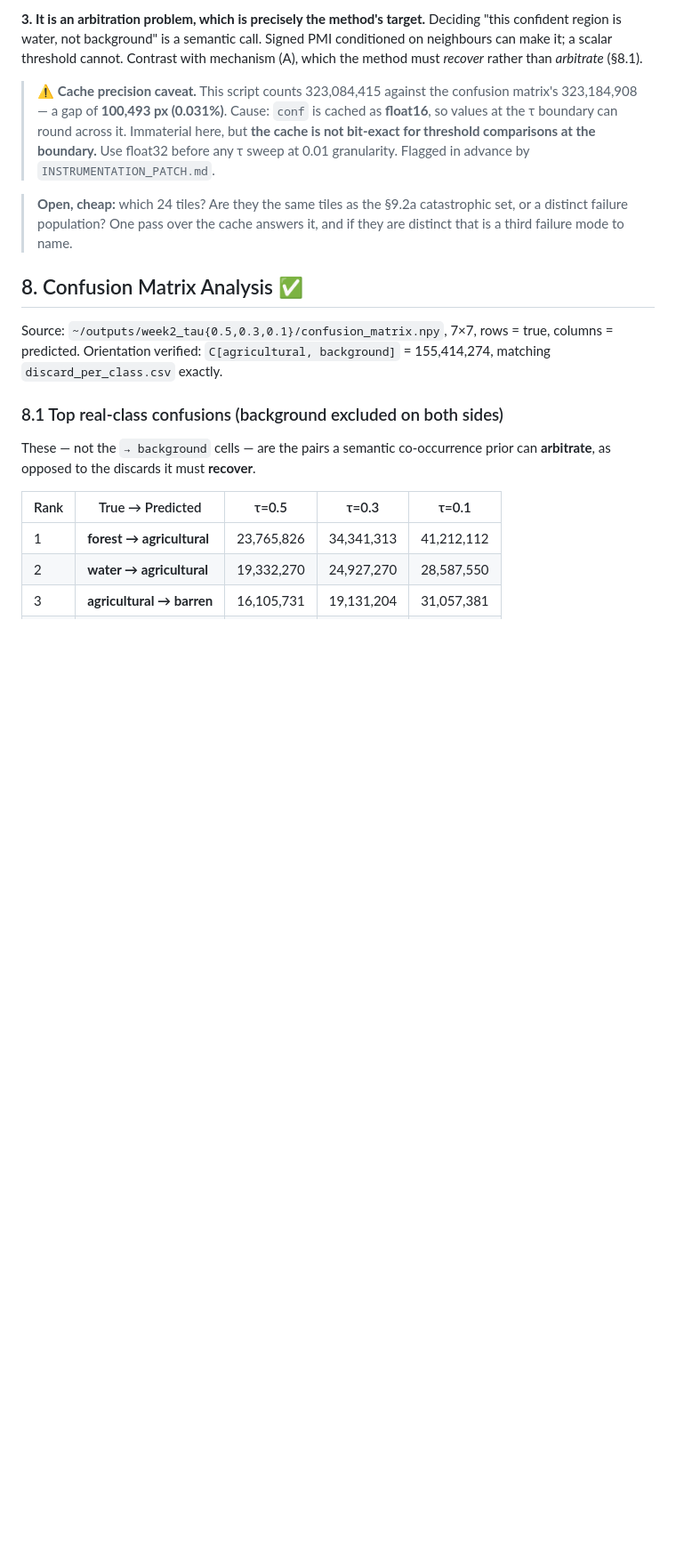
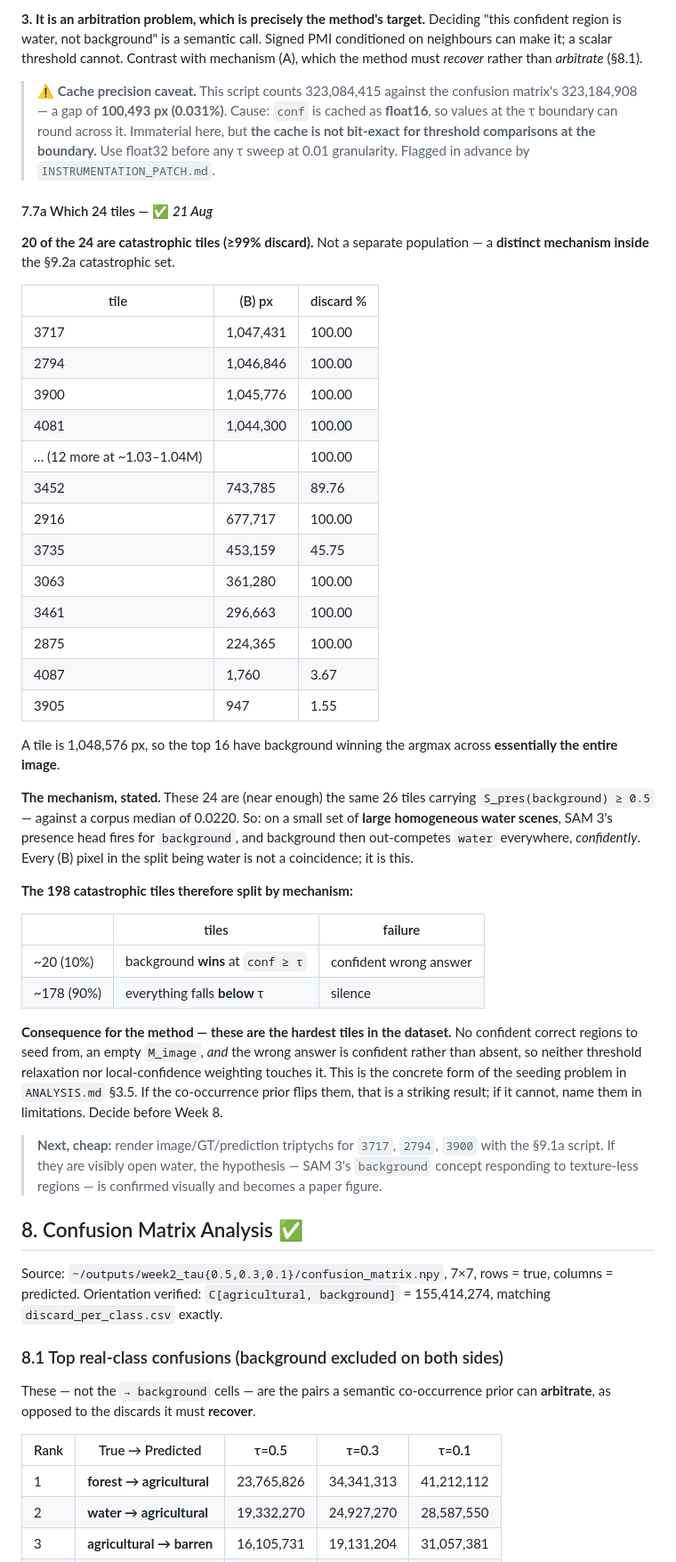
Before and after one commit to FasterThanAi/FreeTraining-OVSS, a Markdown page: WEEK1_RESULTS.md, the part around the change. Shown at 89% size. GitHub-like rendering; blank space fills up the shorter version.

Commit message:
docs: 7.7a -- the 24 argmax tiles are a mechanism inside the catastrophic set
20 of the 24 tiles carrying mechanism-(B) pixels are catastrophic (>=99%
discard), so this is not a separate population but a distinct FAILURE MECHANISM
within the 198 catastrophic tiles of 9.2a.

The top 16 have ~1.03-1.05M (B) pixels against a 1,048,576 px tile: background
wins the argmax across essentially the entire image.

Mechanism, now stated: these 24 are near enough the same 26 tiles carrying
S_pres(background) >= 0.5 against a corpus median of 0.0220. On large
homogeneous water scenes SAM 3's presence head fires for `background`, and
background then out-competes `water` everywhere, confidently. That is why every
(B) pixel in the 7.7 split is water.

The 198 catastrophic tiles split by mechanism:
  ~20 (10%)  background WINS at conf >= tau  -> confident wrong answer
  ~178 (90%) everything falls below tau      -> silence

These ~20 are the hardest tiles in the dataset for this method: no confident
correct regions to seed from, an empty M_image, and the wrong answer is
confident rather than absent, so neither threshold relaxation nor
local-confidence weighting reaches them. Concrete form of the seeding problem
in ANALYSIS 3.5. Decide before Week 8 whether the prior can flip them or
whether they go in limitations.

Mild tail exists too: 3452 (89.8%), 3735 (45.8%), 4087 (3.7%), 3905 (1.6%).

Next and cheap: triptychs for 3717/2794/3900. If visibly open water, the
hypothesis that SAM 3's background concept responds to texture-less regions is
confirmed visually and becomes a paper figure.

Co-Authored-By: Claude Opus 5 <noreply@anthropic.com>
Claude-Session: https://claude.ai/code/session_018siGPYwTGoas1McjGhcuYx

```diff
--- a/WEEK1_RESULTS.md
+++ b/WEEK1_RESULTS.md
@@ -454,9 +454,52 @@ must *recover* rather than *arbitrate* (§8.1).
 > bit-exact for threshold comparisons at the boundary.** Use float32 before any τ sweep at 0.01
 > granularity. Flagged in advance by `INSTRUMENTATION_PATCH.md`.
 
-> **Open, cheap:** which 24 tiles? Are they the same tiles as the §9.2a catastrophic set, or a
-> distinct failure population? One pass over the cache answers it, and if they are distinct that
-> is a third failure mode to name.
+#### 7.7a Which 24 tiles — ✅ *21 Aug*
+
+**20 of the 24 are catastrophic tiles (≥99% discard).** Not a separate population — a **distinct
+mechanism inside** the §9.2a catastrophic set.
+
+| tile | (B) px | discard % |
+|---|---|---|
+| 3717 | 1,047,431 | 100.00 |
+| 2794 | 1,046,846 | 100.00 |
+| 3900 | 1,045,776 | 100.00 |
+| 4081 | 1,044,300 | 100.00 |
+| … (12 more at ~1.03–1.04M) | | 100.00 |
+| 3452 | 743,785 | 89.76 |
+| 2916 | 677,717 | 100.00 |
+| 3735 | 453,159 | 45.75 |
+| 3063 | 361,280 | 100.00 |
+| 3461 | 296,663 | 100.00 |
+| 2875 | 224,365 | 100.00 |
+| 4087 | 1,760 | 3.67 |
+| 3905 | 947 | 1.55 |
+
+A tile is 1,048,576 px, so the top 16 have background winning the argmax across **essentially the
+entire image**.
+
+**The mechanism, stated.** These 24 are (near enough) the same 26 tiles carrying
+`S_pres(background) ≥ 0.5` — against a corpus median of 0.0220. So: on a small set of **large
+homogeneous water scenes**, SAM 3's presence head fires for `background`, and background then
+out-competes `water` everywhere, *confidently*. Every (B) pixel in the split being water is not a
+coincidence; it is this.
+
+**The 198 catastrophic tiles therefore split by mechanism:**
+
+| | tiles | failure |
+|---|---|---|
+| ~20 (10%) | background **wins** at `conf ≥ τ` | confident wrong answer |
+| ~178 (90%) | everything falls **below** τ | silence |
+
+**Consequence for the method — these are the hardest tiles in the dataset.** No confident correct
+regions to seed from, an empty `M_image`, *and* the wrong answer is confident rather than absent,
+so neither threshold relaxation nor local-confidence weighting touches it. This is the concrete
+form of the seeding problem in `ANALYSIS.md` §3.5. If the co-occurrence prior flips them, that is
+a striking result; if it cannot, name them in limitations. Decide before Week 8.
+
+> **Next, cheap:** render image/GT/prediction triptychs for `3717`, `2794`, `3900` with the
+> §9.1a script. If they are visibly open water, the hypothesis — SAM 3's `background` concept
+> responding to texture-less regions — is confirmed visually and becomes a paper figure.
 
 ## 8. Confusion Matrix Analysis ✅
 
```
